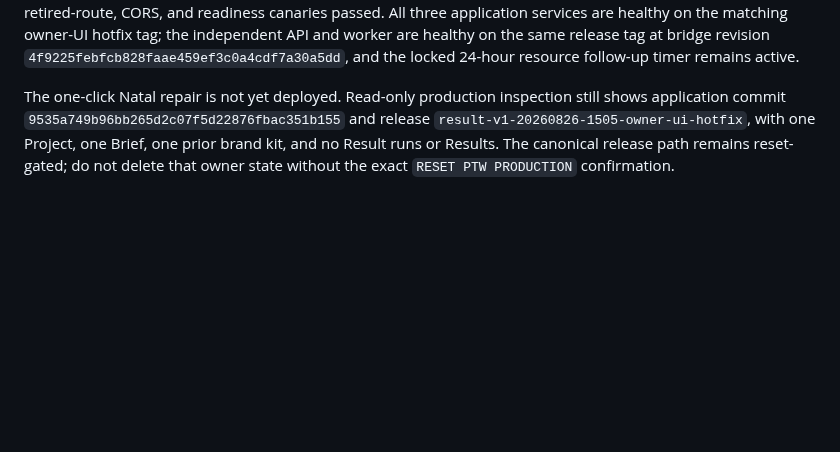
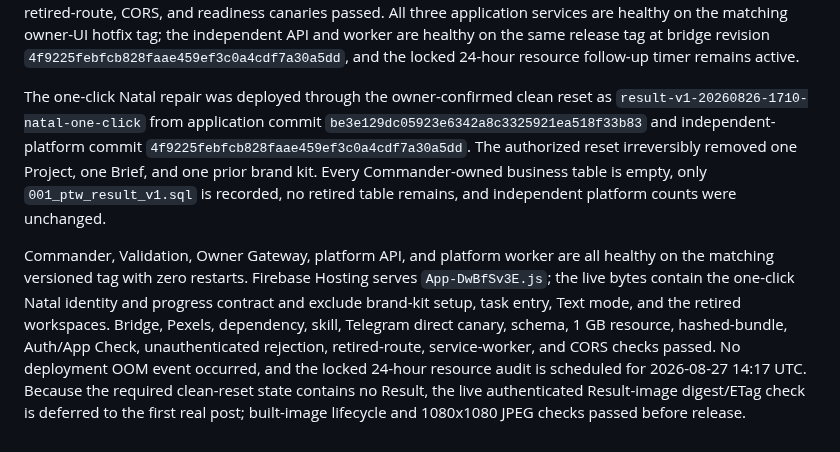
Before and after one commit to AndroidJedi/ptw, a Markdown page: docs/architecture/commander-current-state.md, the part around the change. GitHub-like rendering; blank space fills up the shorter version.

Commit message:
Record Natal one-click production rollout

```diff
--- a/docs/architecture/commander-current-state.md
+++ b/docs/architecture/commander-current-state.md
@@ -119,9 +119,22 @@ tag; the independent API and worker are healthy on the same release tag at
 bridge revision `4f9225febfcb828faae459ef3c0a4cdf7a30a5dd`, and the locked
 24-hour resource follow-up timer remains active.
 
-The one-click Natal repair is not yet deployed. Read-only production inspection
-still shows application commit `9535a749b96bb265d2c07f5d22876fbac351b155`
-and release `result-v1-20260826-1505-owner-ui-hotfix`, with one Project, one
-Brief, one prior brand kit, and no Result runs or Results. The canonical release
-path remains reset-gated; do not delete that owner state without the exact
-`RESET PTW PRODUCTION` confirmation.
+The one-click Natal repair was deployed through the owner-confirmed clean reset
+as `result-v1-20260826-1710-natal-one-click` from application commit
+`be3e129dc05923e6342a8c3325921ea518f33b83` and independent-platform commit
+`4f9225febfcb828faae459ef3c0a4cdf7a30a5dd`. The authorized reset irreversibly
+removed one Project, one Brief, and one prior brand kit. Every Commander-owned
+business table is empty, only `001_ptw_result_v1.sql` is recorded, no retired
+table remains, and independent platform counts were unchanged.
+
+Commander, Validation, Owner Gateway, platform API, and platform worker are all
+healthy on the matching versioned tag with zero restarts. Firebase Hosting
+serves `App-DwBfSv3E.js`; the live bytes contain the one-click Natal identity
+and progress contract and exclude brand-kit setup, task entry, Text mode, and
+the retired workspaces. Bridge, Pexels, dependency, skill, Telegram direct
+canary, schema, 1 GB resource, hashed-bundle, Auth/App Check, unauthenticated
+rejection, retired-route, service-worker, and CORS checks passed. No deployment
+OOM event occurred, and the locked 24-hour resource audit is scheduled for
+2026-08-27 14:17 UTC. Because the required clean-reset state contains no Result,
+the live authenticated Result-image digest/ETag check is deferred to the first
+real post; built-image lifecycle and 1080x1080 JPEG checks passed before release.
```
